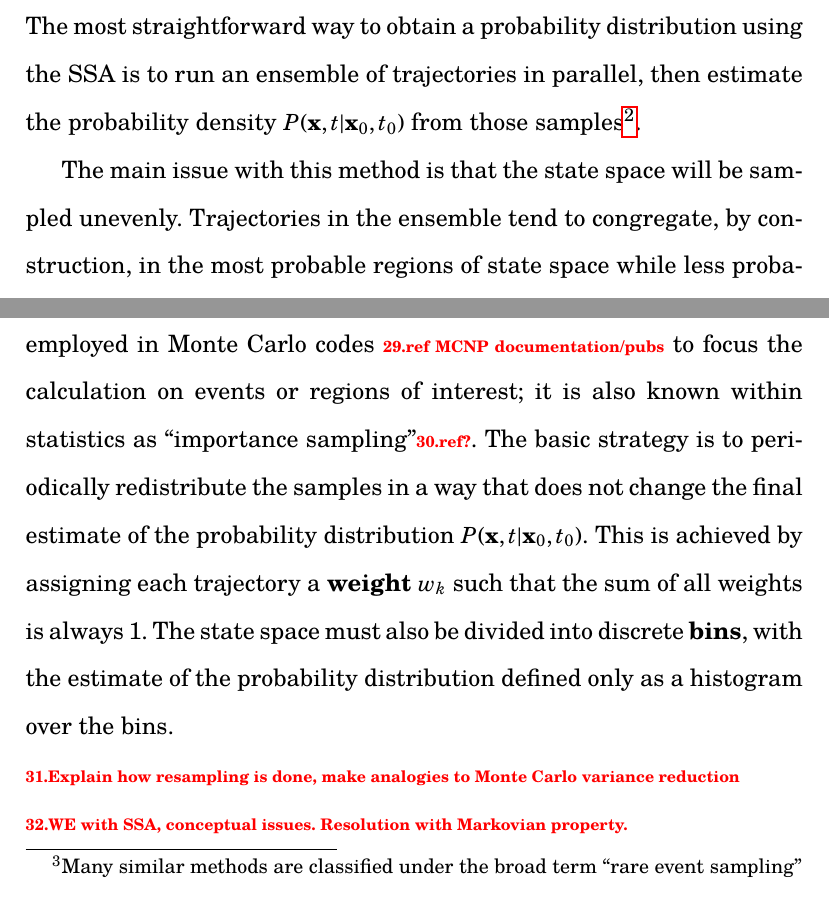
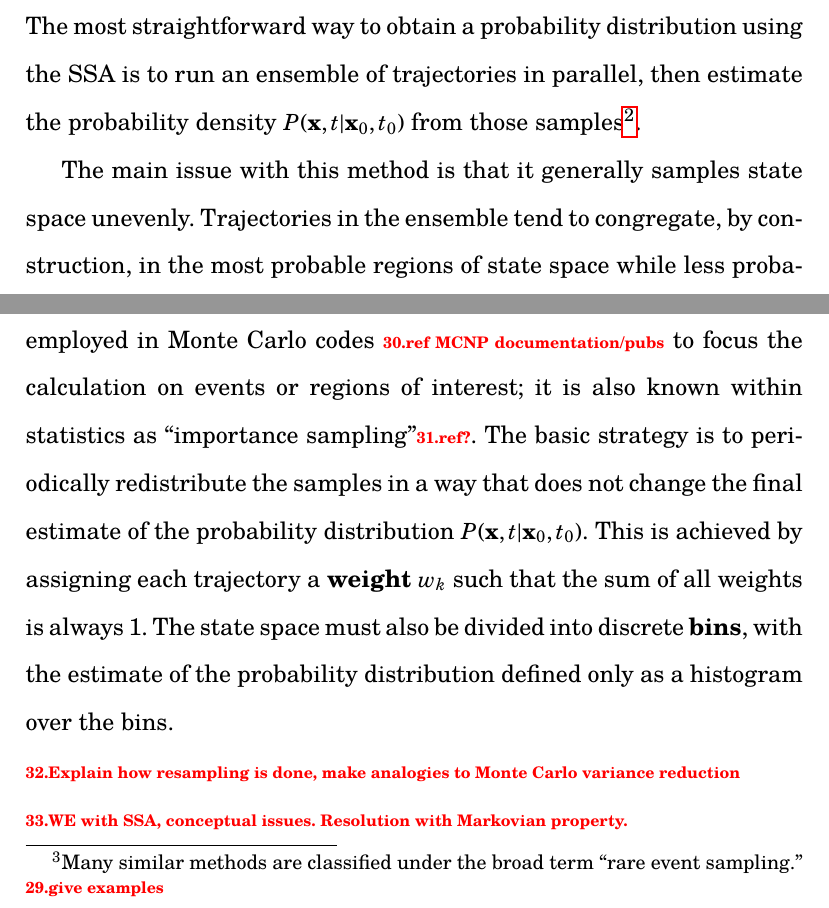
Before and after one commit to max-veit/wessa-delay, a LaTeX thesis (thesis/thesis.tex): two parts of pages 13 and 14 of 16, joined at a grey line, cut so that both start at the same text. Compiled offline with LuaLaTeX.

Commit message:
Added some general writing-style notes and corrections

```diff
--- a/thesis/thesis.tex
+++ b/thesis/thesis.tex
@@ -223,12 +230,12 @@ One solution is to manually impose the constraint $x_i \geq 0\; \forall i$, whic
 
 The most straightforward way to obtain a probability distribution using the SSA is to run an ensemble of trajectories in parallel, then estimate the probability density $P(\vec{x}, t | \vec{x}_0, t_0)$ from those samples\footnote{If the probability distribution is known to be steady-state, i.e. independent of time, then one can simply average a single trajectory over a long period of time to obtain $P(\vec{x})$. However, in systems where time-independence is not known \textit{a priori}, the ensemble method must be used.}.
 
-The main issue with this method is that the state space will be sampled unevenly. Trajectories in the ensemble tend to congregate, by construction, in the most probable regions of state space while less probable regions (the ``tails'' of the distribution) are more rarely visited. The result is that the \textit{accuracy} of the sample of the probability distribution obtained using this simple ensemble increases with the probability density at the same location. This effect makes this effect extremely inefficient if one is most interested in the least probable regions, as is the case in many problems in chemistry and biology (e.g. computing transition rates).
+The main issue with this method is that it generally samples state space unevenly. Trajectories in the ensemble tend to congregate, by construction, in the most probable regions of state space while less probable regions (the ``tails'' of the distribution) are more rarely visited. The result is that the \textit{accuracy} of the sample of the probability distribution obtained using this simple ensemble increases with the probability density at the same location. This effect makes this effect extremely inefficient if one is most interested in the least probable regions, as is the case in many problems in chemistry and biology (e.g. computing transition rates).
 \todo{Examples relating to genetic networks? Bistable/Schlögl systems, maybe?}
 In many cases, \todo{Illustrative example?} one would need to use a prohibitively large number of trajectories to adequately sample the improbable transition regions.
 \todo{Use illustration here?}
 
-To more uniformly and efficiently sample the phase space, one can use a method known (in the context of molecular dynamics and stochastic simulation) as the \defkeywd{weighted ensemble}. This method falls within a broader class of ``variance reduction'' methods\footnote{Many similar methods are classified under the broad term ``rare event sampling''}, which are commonly employed in Monte Carlo codes \todo{ref MCNP documentation/pubs} to focus the calculation on events or regions of interest; it is also known within statistics as ``importance sampling''\todo{ref?}. The basic strategy is to periodically redistribute the samples in a way that does not change the final estimate of the probability distribution $P(\vec{x}, t | \vec{x}_0, t_0)$. This is achieved by assigning each trajectory a \defkeywd{weight} $w_k$ such that the sum of all weights is always 1. The state space must also be divided into discrete \defkeywd{bins}, with the estimate of the probability distribution defined only as a histogram over the bins.
+To more uniformly and efficiently sample the phase space, one can use a method known (in the context of molecular dynamics and stochastic simulation) as the \defkeywd{weighted ensemble}. This method falls within a broader class of ``variance reduction'' methods\footnote{Many similar methods are classified under the broad term ``rare event sampling.'' \todo{give examples}}, which are commonly employed in Monte Carlo codes \todo{ref MCNP documentation/pubs} to focus the calculation on events or regions of interest; it is also known within statistics as ``importance sampling''\todo{ref?}. The basic strategy is to periodically redistribute the samples in a way that does not change the final estimate of the probability distribution $P(\vec{x}, t | \vec{x}_0, t_0)$. This is achieved by assigning each trajectory a \defkeywd{weight} $w_k$ such that the sum of all weights is always 1. The state space must also be divided into discrete \defkeywd{bins}, with the estimate of the probability distribution defined only as a histogram over the bins.
 
 \todo{Explain how resampling is done, make analogies to Monte Carlo variance reduction}
 
```
Also changed, not shown: thesis/thesis.tex (11 more changed lines).
